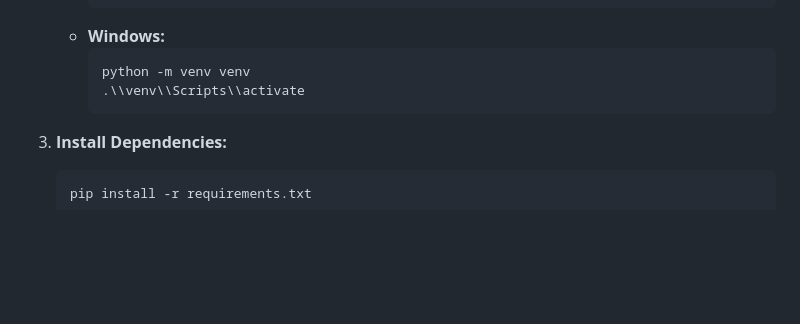
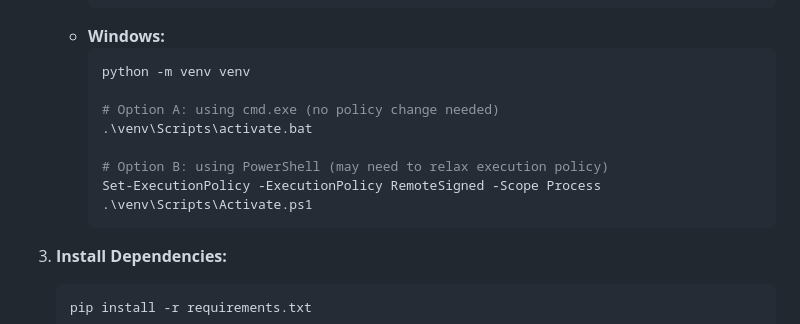
Before and after one commit to xdifu/cits5505-masters-group37, a Markdown page: README.md, the part around the change. Rendered like a GitHub page; blank space fills up the shorter version.

Commit message:
Update README.md; clarify virtual environment activation instructions for Windows users with options for cmd.exe and PowerShell.

````diff
--- a/README.md
+++ b/README.md
@@ -108,7 +108,13 @@ news-sentiment-analyzer/
     *   **Windows:**
         ```bash
         python -m venv venv
-        .\\venv\\Scripts\\activate
+
+        # Option A: using cmd.exe (no policy change needed)
+        .\venv\Scripts\activate.bat
+
+        # Option B: using PowerShell (may need to relax execution policy)
+        Set-ExecutionPolicy -ExecutionPolicy RemoteSigned -Scope Process
+        .\venv\Scripts\Activate.ps1
         ```
 
 3.  **Install Dependencies:**
````
